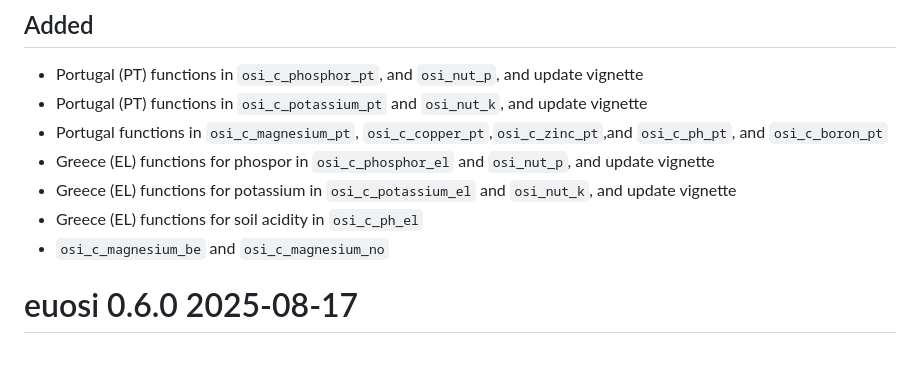
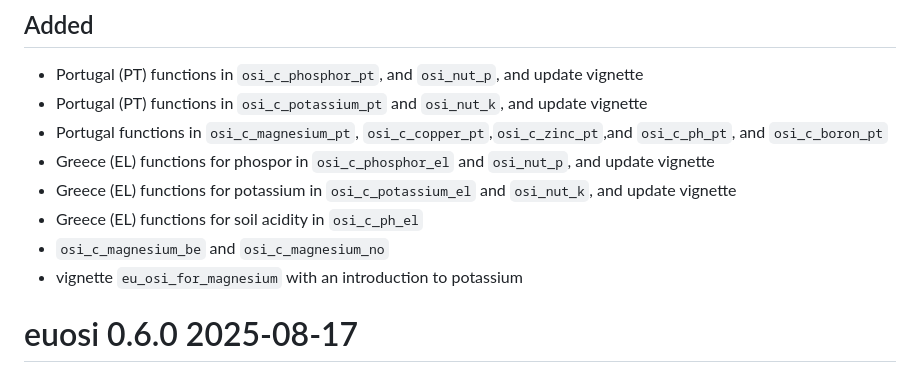
Before and after one commit to gerardhros/euosi, a Markdown page: NEWS.md, the part around the change. Drawn GitHub-style.

Commit message:
update news

```diff
--- a/NEWS.md
+++ b/NEWS.md
@@ -8,6 +8,7 @@
 * Greece (EL) functions for potassium in `osi_c_potassium_el`  and `osi_nut_k`, and update vignette
 * Greece (EL) functions for soil acidity in `osi_c_ph_el`
 * `osi_c_magnesium_be` and `osi_c_magnesium_no`
+* vignette `eu_osi_for_magnesium` with an introduction to potassium
 
 # euosi 0.6.0 2025-08-17
 
```
